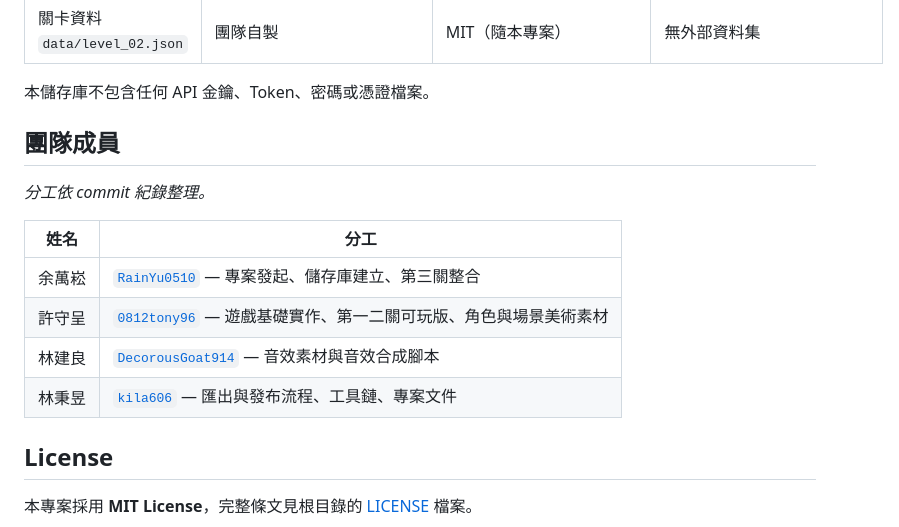
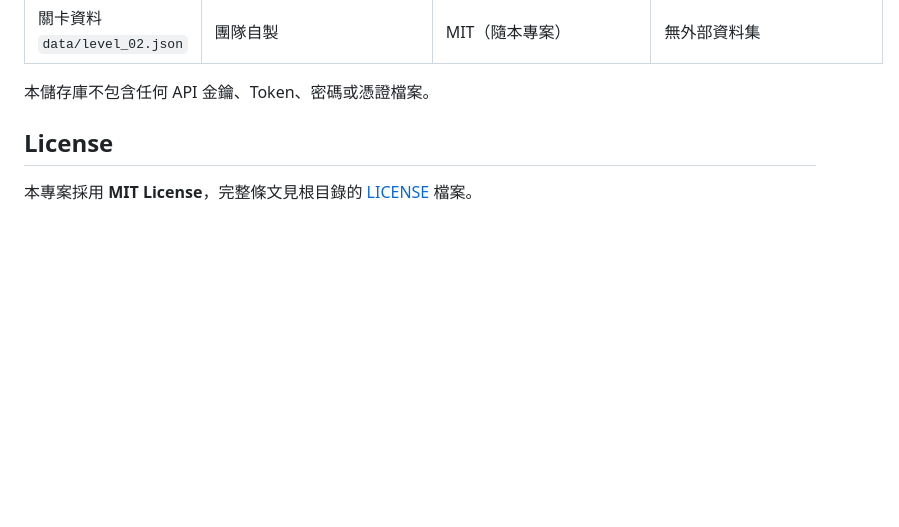
Before and after one commit to RainYu0510/hackathon, a Markdown page: README.md, the part around the change. Drawn GitHub-style; blank space fills up the shorter version.

```diff
--- a/README.md
+++ b/README.md
@@ -256,16 +256,6 @@ python tools/serve.py
 
 本儲存庫不包含任何 API 金鑰、Token、密碼或憑證檔案。
 
-## 團隊成員
-
-*分工依 commit 紀錄整理。*
-
-| 姓名 | 分工 |
-|---|---|
-| 余萬崧 | [`RainYu0510`](https://github.com/RainYu0510) — 專案發起、儲存庫建立、第三關整合 |
-| 許守呈 | [`0812tony96`](https://github.com/0812tony96) — 遊戲基礎實作、第一二關可玩版、角色與場景美術素材 |
-| 林建良 | [`DecorousGoat914`](https://github.com/DecorousGoat914) — 音效素材與音效合成腳本 |
-| 林秉昱 | [`kila606`](https://github.com/kila606) — 匯出與發布流程、工具鏈、專案文件 |
 
 ## License
 
```
